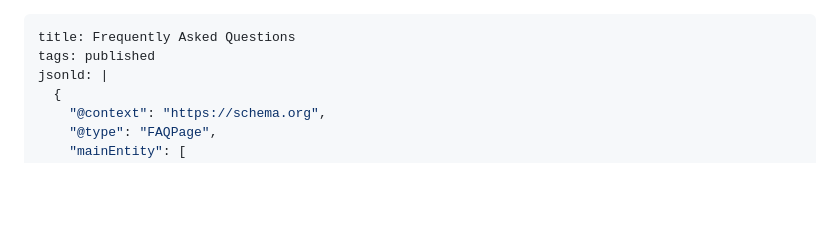
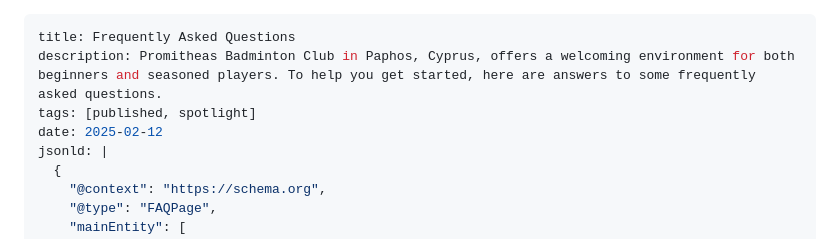
Before and after one commit to Promitheas-Badminton-Club/promitheas-badminton-club.github.io, a Markdown page: en/faq.md, the part around the change printed below. Rendered like a GitHub page; blank space fills up the shorter version.

```diff
--- a/en/faq.md
+++ b/en/faq.md
@@ -1,6 +1,8 @@
 ---
 title: Frequently Asked Questions
-tags: published
+description: Promitheas Badminton Club in Paphos, Cyprus, offers a welcoming environment for both beginners and seasoned players. To help you get started, here are answers to some frequently asked questions.
+tags: [published, spotlight]
+date: 2025-02-12
 jsonld: |
   {
     "@context": "https://schema.org",
```
Also changed, not shown: other parts of en/faq.md (+2 -2 lines).
